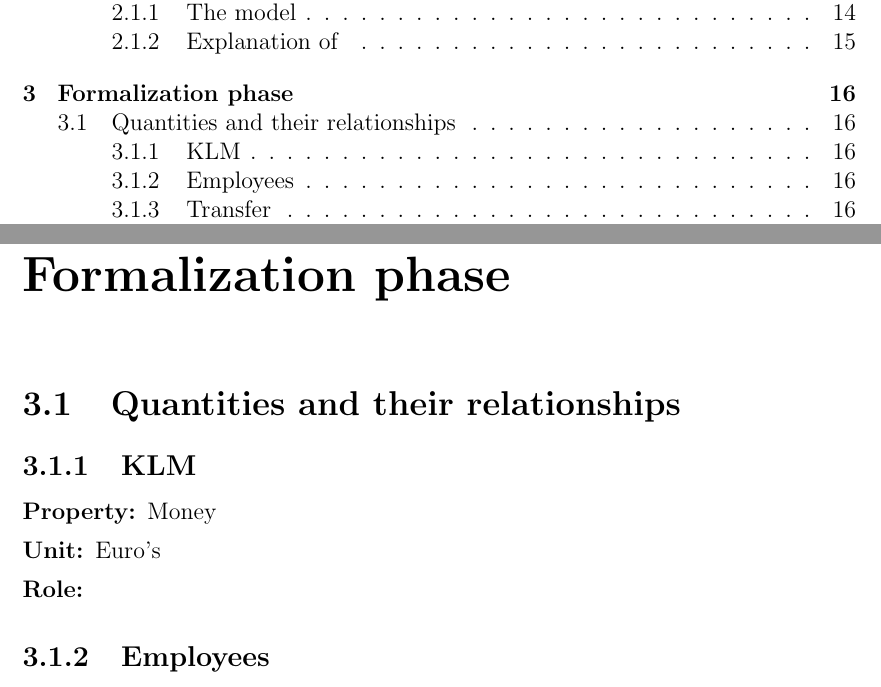
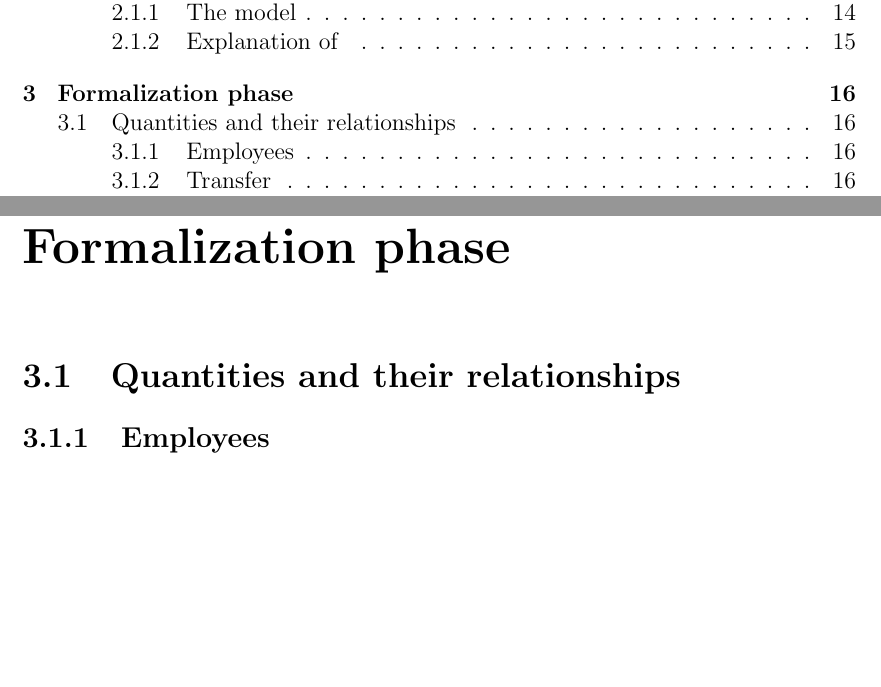
Before and after one commit to Churross/Wheelchairmodel, a LaTeX thesis (Verslag.tex): two parts of pages 2 and 16 of 23, joined at a grey line, cut so that both start at the same text, the shorter picture padded with empty space. Compiled offline with pdfLaTeX.

Commit message:
klm weg bij quantities

```diff
--- a/Verslag.tex
+++ b/Verslag.tex
@@ -231,13 +231,6 @@ As one can see, all of the quantities are either usable to determine the eventua
 
 \chapter{Formalization phase}
 \section{Quantities and their relationships}
-	\subsection{KLM}
-	\begin{description}
-	\itemsep0em
-	\item[Property:] Money
-	\item[Unit:] Euro's
-	\item[Role:]
-	\end{description}
 	\subsection{Employees}
 	\begin{description}
 	\itemsep0em
```
Also changed, not shown: Verslag.pdf.
